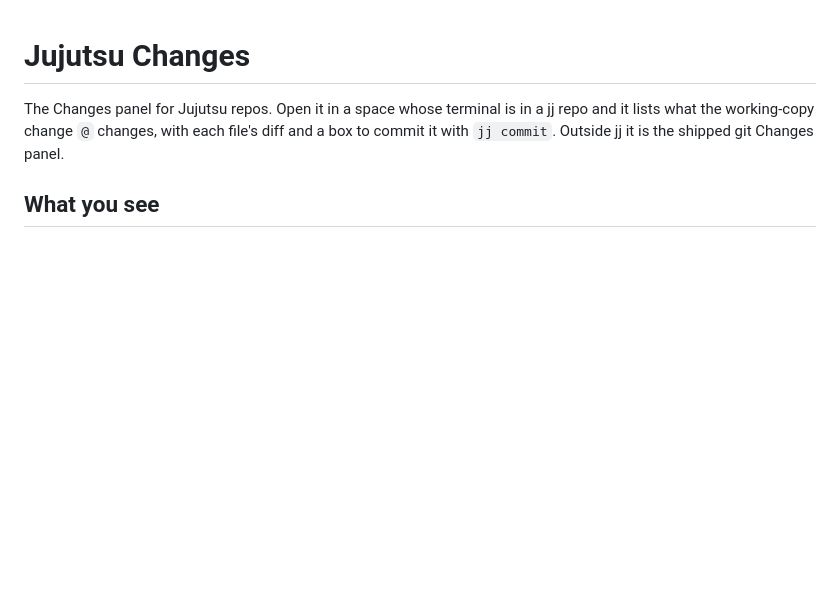
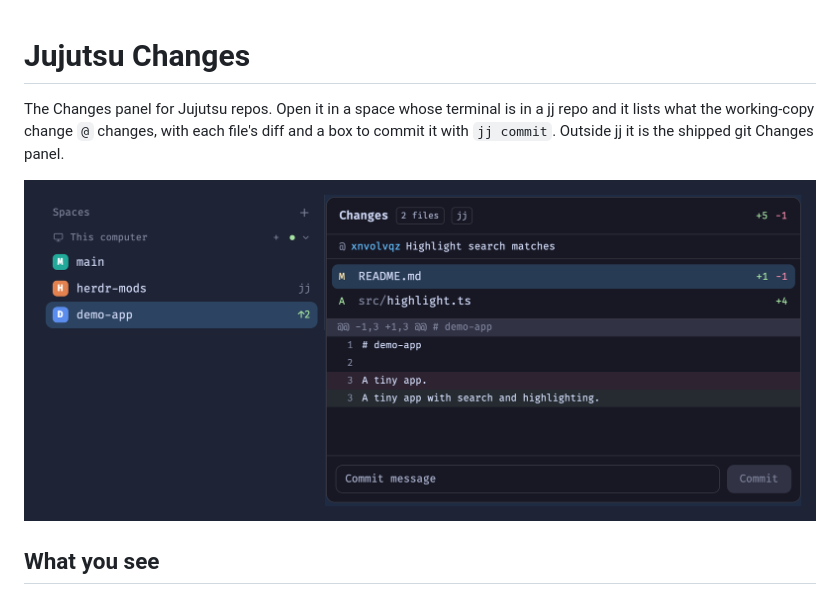
Before and after one commit to sebcbi1/herdr-app-jj, a Markdown page: RECIPE.md, the part around the change. GitHub-like rendering; pictures changed too: preview.png (added); blank space fills up the shorter version.

```diff
--- a/RECIPE.md
+++ b/RECIPE.md
@@ -1,6 +1,8 @@
 # Jujutsu Changes
 
 The Changes panel for Jujutsu repos. Open it in a space whose terminal is in a jj repo and it lists what the working-copy change `@` changes, with each file's diff and a box to commit it with `jj commit`. Outside jj it is the shipped git Changes panel.
+
+![Jujutsu Changes](preview.png)
 
 ## What you see
 
```
Also changed, not shown: README.md (+2 -0 lines).
